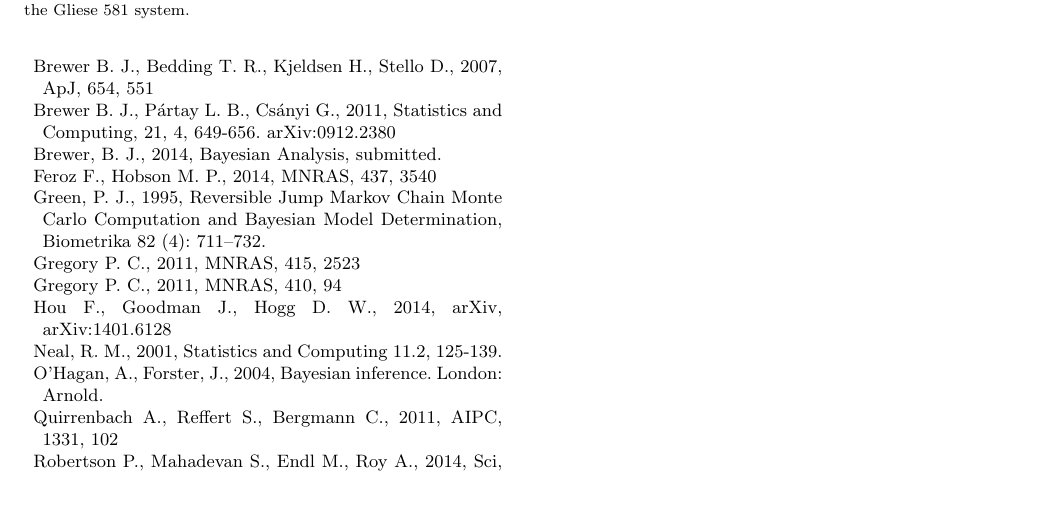
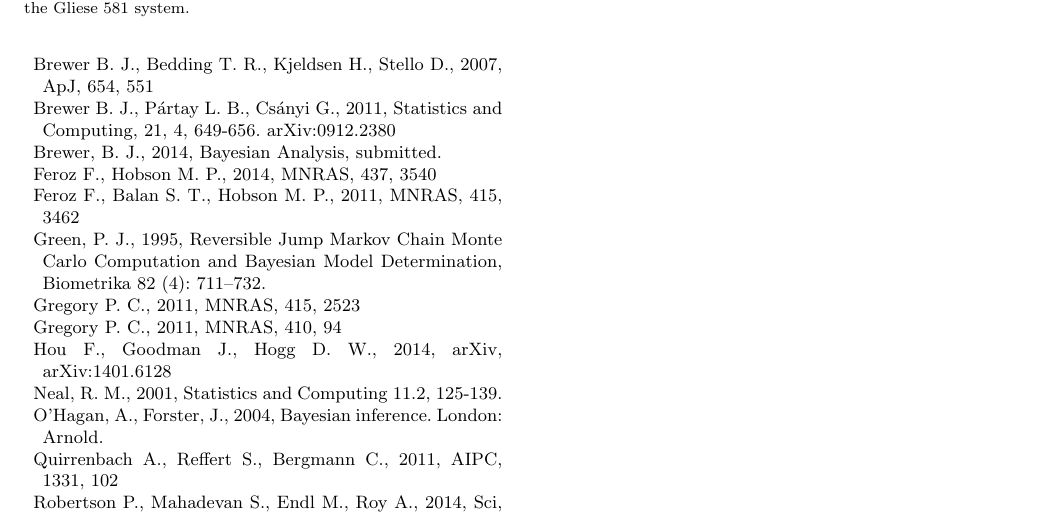
Before and after one commit to eggplantbren/Exoplanet, a LaTeX paper (Paper/ms.tex): part of page 5 of 5, cut so that both start at the same text. Compiled offline with LaTeX, dvips and Ghostscript; a LaTeX package or settings file that is missing is left out.

Commit message:
Another Feroz reference

```diff
--- a/Paper/ms.tex
+++ b/Paper/ms.tex
@@ -441,6 +441,9 @@ Bayesian Analysis, submitted.
 \bibitem[\protect\citeauthoryear{Feroz
 \& Hobson}{2014}]{2014MNRAS.437.3540F} Feroz F., Hobson M.~P., 2014, MNRAS, 437, 3540
 
+\bibitem[\protect\citeauthoryear{Feroz, Balan,
+\& Hobson}{2011}]{2011MNRAS.415.3462F} Feroz F., Balan S.~T., Hobson M.~P., 2011, MNRAS, 415, 3462
+
 \bibitem[\protect\citeauthoryear{Green}{1995}]{green}
 Green, P.~J., 1995, Reversible Jump Markov Chain Monte Carlo Computation and Bayesian Model Determination, Biometrika 82 (4): 711–732.
 
```
Also changed, not shown: Paper/ms.tex (2 more changed lines).
